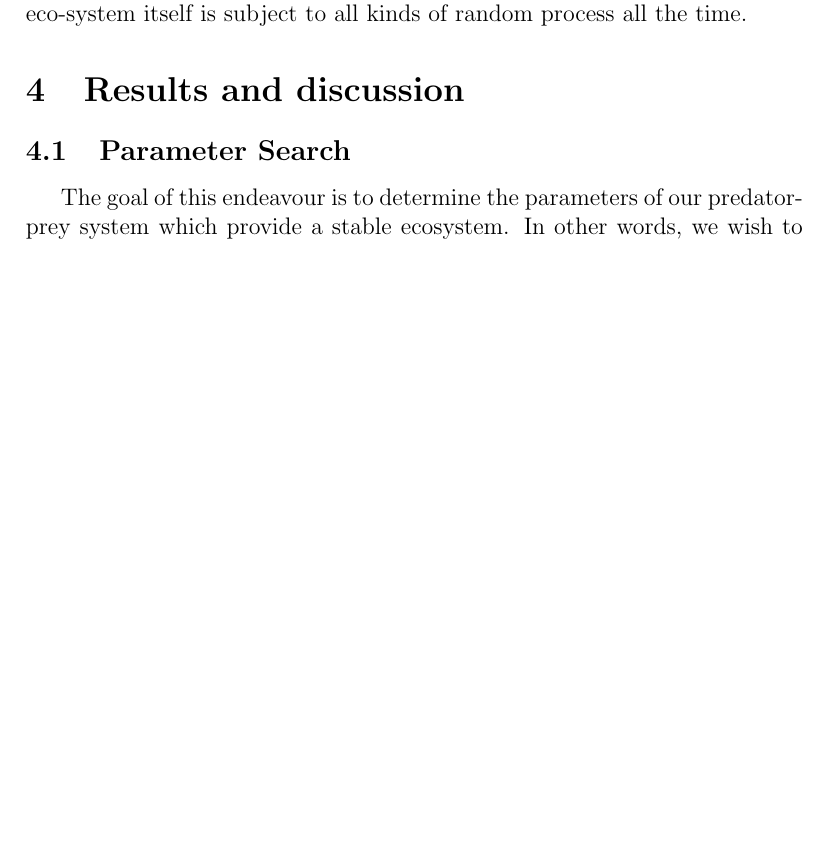
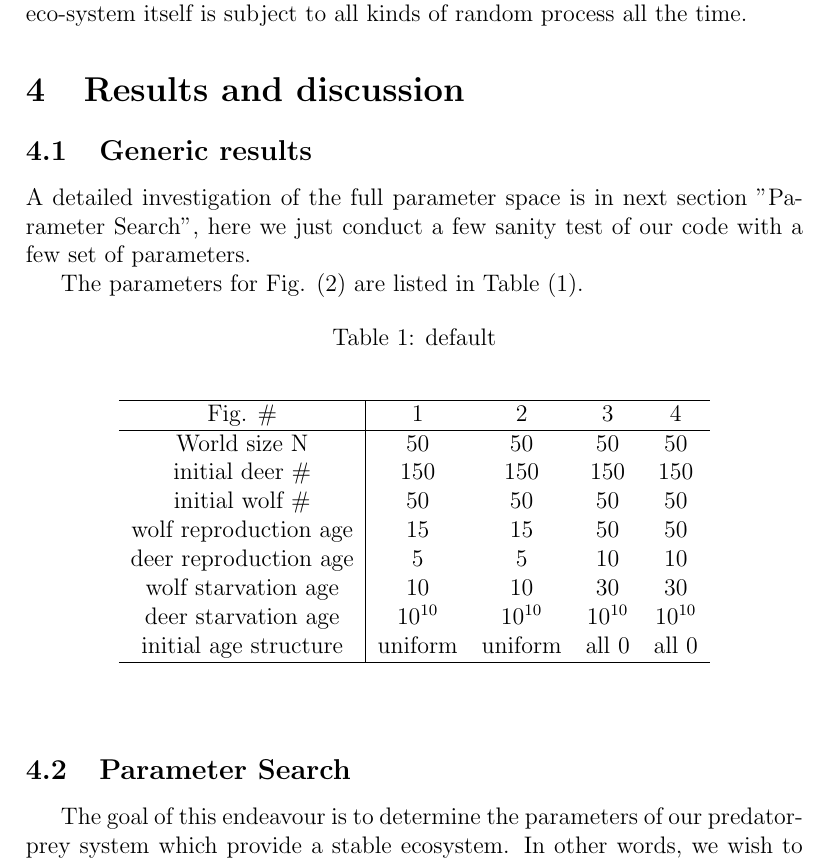
Before and after one commit to keweiyao/Project-B-PHY566, a LaTeX document (Report-B.tex): part of page 5 of 10 before the commit and part of page 5 of 12 after it, cut so that both start at the same text, the shorter picture padded with empty space. The pictures show the PDF file Report-B.pdf that the author committed with the source.

Commit message:
updating results of report

```diff
--- a/Report-B.tex
+++ b/Report-B.tex
@@ -77,6 +77,44 @@ A few remarks on the rule of choosing appropriate parameters in actual simulatio
 With the initialisation and time updating procedures, we are able to "predict" the time evolution of the populations. However, due to the random nature of the Monte-Carlo simulation, we cannot guarantee that two runs with same parameters gives exactly (or even qualitatively) similar results, which is in contrast to the deterministic nature of the L-V equation. But this is not a drawback of simulation, in fact the randomness nature makes the simulation approach more realistic than L-V equation prediction as the eco-system itself is subject to all kinds of random process all the time.
 
 \section{Results and discussion}
+\subsection{Generic results}
+A detailed investigation of the full parameter space is in next section "Parameter Search", here we just conduct a few sanity test of our code with a few set of parameters.
+
+The parameters for Fig. (\ref{gen}) are listed in Table (\ref{Few_parameters}).
+\begin{table}[htdp]
+\caption{default}
+\begin{center}
+\begin{tabular}{c|cccc}
+\hline
+Fig. $\#$ 			&	1	&	2	&	3	&	4	\\
+\hline
+World size N		&	50	&	50	&	50	&	50	\\
+initial deer $\#$ 	&	150	&	150	&	150	&	150	\\
+initial wolf $\#$ 		&	50	&	50	&	50	&	50	\\
+wolf reproduction age&	15	&	15	&	50	&	50	\\
+deer reproduction age&	5	&	5	&	10	&	10	\\
+wolf starvation age 	&	10	&	10	&	30	&	30	\\
+deer starvation age	&	$10^{10}$	&	$10^{10}$	&	$10^{10}$	&	$10^{10}$	\\
+initial age structure	&	uniform	&	uniform	&	all 0	&	all 0	\\
+\hline
+\end{tabular}
+\end{center}
+\label{Few_parameters}
+\end{table}
+
+\begin{figure}[htbp]
+\begin{center}
+\includegraphics[width=0.7\textwidth]{./pics/gen-5-10-15-uniform.jpeg}
+\includegraphics[width=0.7\textwidth]{./pics/gen-5-10-15-delta.jpeg}
+\includegraphics[width=0.7\textwidth]{./pics/gen-10-30-50-uniform.jpeg}
+\includegraphics[width=0.7\textwidth]{./pics/gen-10-30-50-delta.jpeg}
+\caption{The parameters for subfigure 1-4 (top to bottom) is listed in Table (\ref{Few_parameters}). Within each subfigure, the left panel is the time evolution of the wolf and deer population; the right panel displays the phase space $(N_{deer}, N_{wolf})$ evolution of the eco-system.}
+\label{gen}
+\end{center}
+\end{figure}
+
+
+
 \subsection{Parameter Search}
 \indent
 \indent The goal of this endeavour is to determine the parameters of our predator-prey system which provide a stable ecosystem.  In other words, we wish to find a
```
Also changed, not shown: Report-B.pdf, pics/evolution.png (added), pics/figure_1.png (deleted), pics/figure_3.png (deleted), pics/gen-10-30-50-delta.jpeg (added), pics/gen-10-30-50-uniform.jpeg (added), pics/gen-5-10-15-delta.jpeg (added), pics/gen-5-10-15-uniform.jpeg (added), 1 other file.
